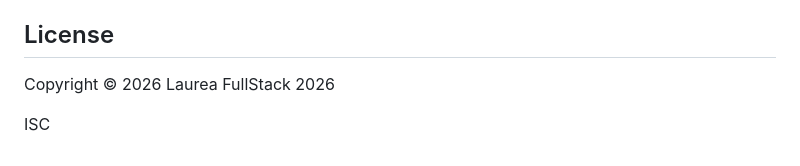
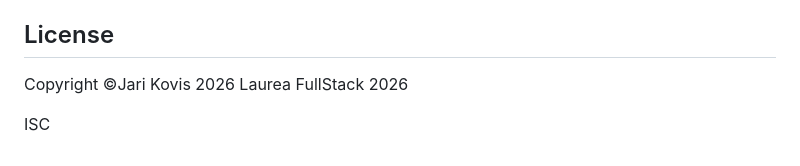
Before and after one commit to Laurea-FullStack-2026/Workshop03_Express, a Markdown page: starter/README.md, the part around the change. Rendered like a GitHub page.

```diff
--- a/starter/README.md
+++ b/starter/README.md
@@ -181,6 +181,6 @@ Solution: Stop other processes using port 3000 or change PORT in server.js
 - Ensure CSS file path in HTML is correct: `/styles/style.css`
 
 ## License
-Copyright © 2026 Laurea FullStack 2026
+Copyright ©Jari Kovis 2026 Laurea FullStack 2026
 
 ISC
```
